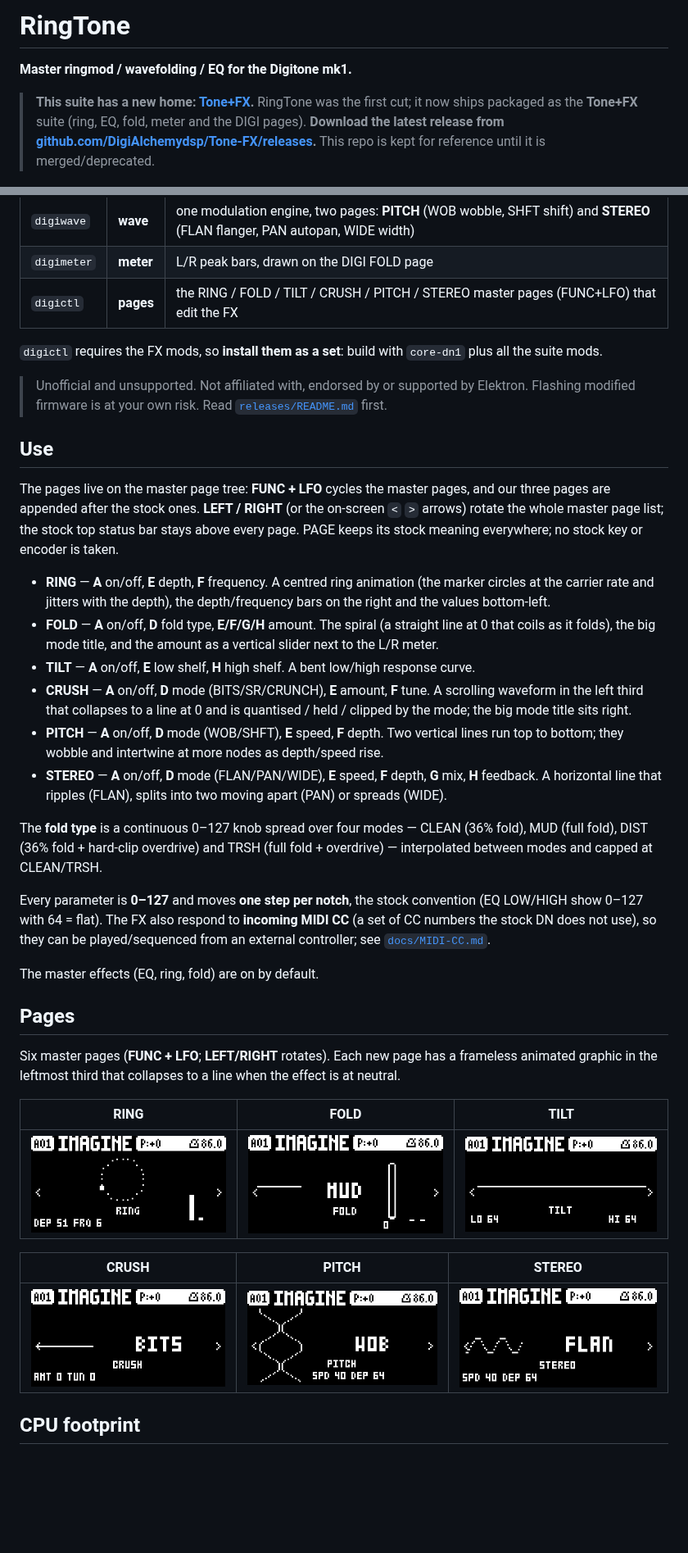
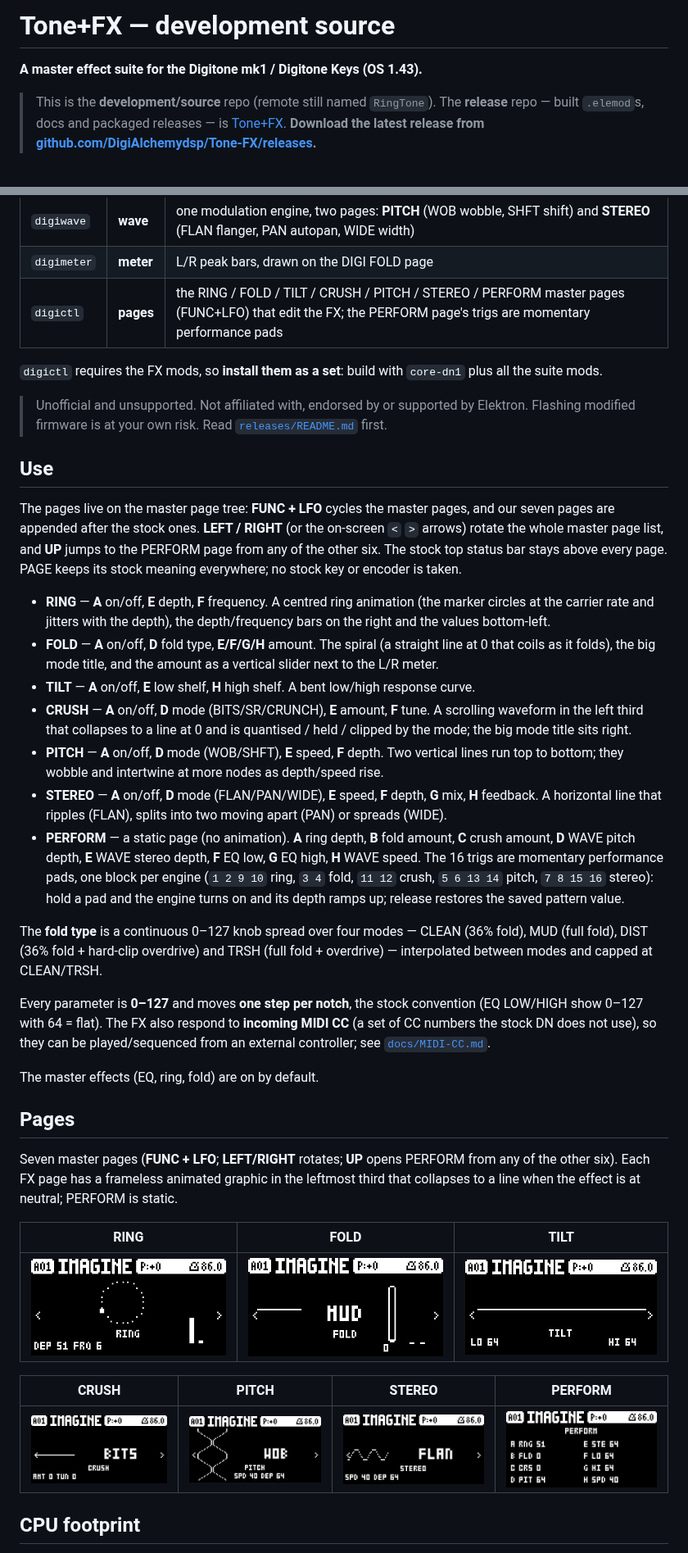
Before and after one commit to DigiAlchemydsp/RingTone, a Markdown page: README.md, 2 parts joined by grey strips. Shown at 82% size. Rendered like a GitHub page; pictures changed too: docs/img/ui-perform.png (added); blank space fills up the shorter version.

```diff
--- a/README.md
+++ b/README.md
@@ -1,13 +1,12 @@
-# RingTone
+# Tone+FX — development source
 
-**Master ringmod / wavefolding / EQ for the Digitone mk1.**
+**A master effect suite for the Digitone mk1 / Digitone Keys (OS 1.43).**
 
-> **This suite has a new home: [Tone+FX](https://github.com/DigiAlchemydsp/Tone-FX/releases).**
-> RingTone was the first cut; it now ships packaged as the **Tone+FX** suite
-> (ring, EQ, fold, meter and the DIGI pages). **Download the
+> This is the **development/source** repo (remote still named `RingTone`). The
+> **release** repo — built `.elemod`s, docs and packaged releases — is
+> [Tone+FX](https://github.com/DigiAlchemydsp/Tone-FX/releases). **Download the
 > latest release from
 > [github.com/DigiAlchemydsp/Tone-FX/releases](https://github.com/DigiAlchemydsp/Tone-FX/releases).**
-> This repo is kept for reference until it is merged/deprecated.
 
 ![The RING page on the Digitone mk1](docs/img/ui-ring.png)
 
@@ -34,7 +33,7 @@ The master chain is **ring → EQ → crush → fold → wave → meter**:
 | `digifold` | **fold** | a triangle wavefolder with CLEAN/MUD/DIST/TRSH fold modes + an internal overdrive |
 | `digiwave` | **wave** | one modulation engine, two pages: **PITCH** (WOB wobble, SHFT shift) and **STEREO** (FLAN flanger, PAN autopan, WIDE width) |
 | `digimeter` | **meter** | L/R peak bars, drawn on the DIGI FOLD page |
-| `digictl` | **pages** | the RING / FOLD / TILT / CRUSH / PITCH / STEREO master pages (FUNC+LFO) that edit the FX |
+| `digictl` | **pages** | the RING / FOLD / TILT / CRUSH / PITCH / STEREO / PERFORM master pages (FUNC+LFO) that edit the FX; the PERFORM page's trigs are momentary performance pads |
 
 `digictl` requires the FX mods, so **install them as a set**: build with
 `core-dn1` plus all the suite mods.
@@ -46,10 +45,11 @@ The master chain is **ring → EQ → crush → fold → wave → meter**:
 ## Use
 
 The pages live on the master page tree: **FUNC + LFO** cycles the master pages,
-and our three pages are appended after the stock ones. **LEFT / RIGHT** (or the
-on-screen `<` `>` arrows) rotate the whole master page list; the stock top
-status bar stays above every page. PAGE keeps its stock meaning everywhere; no
-stock key or encoder is taken.
+and our seven pages are appended after the stock ones. **LEFT / RIGHT** (or the
+on-screen `<` `>` arrows) rotate the whole master page list, and **UP** jumps to
+the PERFORM page from any of the other six. The stock top status bar stays above
+every page. PAGE keeps its stock meaning everywhere; no stock key or encoder is
+taken.
 
 - **RING** — **A** on/off, **E** depth, **F** frequency. A centred ring
   animation (the marker circles at the carrier rate and jitters with the
@@ -68,6 +68,12 @@ stock key or encoder is taken.
 - **STEREO** — **A** on/off, **D** mode (FLAN/PAN/WIDE), **E** speed, **F** depth,
   **G** mix, **H** feedback. A horizontal line that ripples (FLAN), splits into
   two moving apart (PAN) or spreads (WIDE).
+- **PERFORM** — a static page (no animation). **A** ring depth, **B** fold
+  amount, **C** crush amount, **D** WAVE pitch depth, **E** WAVE stereo depth,
+  **F** EQ low, **G** EQ high, **H** WAVE speed. The 16 trigs are momentary
+  performance pads, one block per engine (`1 2 9 10` ring, `3 4` fold, `11 12`
+  crush, `5 6 13 14` pitch, `7 8 15 16` stereo): hold a pad and the engine turns
+  on and its depth ramps up; release restores the saved pattern value.
 
 The **fold type** is a continuous 0–127 knob spread over four modes — CLEAN
 (36% fold), MUD (full fold), DIST (36% fold + hard-clip overdrive) and TRSH
@@ -83,17 +89,18 @@ The master effects (EQ, ring, fold) are on by default.
 
 ## Pages
 
-Six master pages (**FUNC + LFO**; **LEFT/RIGHT** rotates). Each new page has a
-frameless animated graphic in the leftmost third that collapses to a line when
-the effect is at neutral.
+Seven master pages (**FUNC + LFO**; **LEFT/RIGHT** rotates; **UP** opens
+PERFORM from any of the other six). Each FX page has a frameless animated
+graphic in the leftmost third that collapses to a line when the effect is at
+neutral; PERFORM is static.
 
 | RING | FOLD | TILT |
 |---|---|---|
 | ![RING](docs/img/ui-ring.png) | ![FOLD](docs/img/ui-fold.png) | ![TILT](docs/img/ui-tilt.png) |
 
-| CRUSH | PITCH | STEREO |
-|---|---|---|
-| ![CRUSH](docs/img/ui-crush.png) | ![PITCH](docs/img/ui-pitch.png) | ![STEREO](docs/img/ui-stereo.png) |
+| CRUSH | PITCH | STEREO | PERFORM |
+|---|---|---|---|
+| ![CRUSH](docs/img/ui-crush.png) | ![PITCH](docs/img/ui-pitch.png) | ![STEREO](docs/img/ui-stereo.png) | ![PERFORM](docs/img/ui-perform.png) |
 
 ## CPU footprint
 
```
Also changed, not shown: other parts of README.md (+17 -15 lines), mods/tonefx/README.md (+1 -1 lines).
